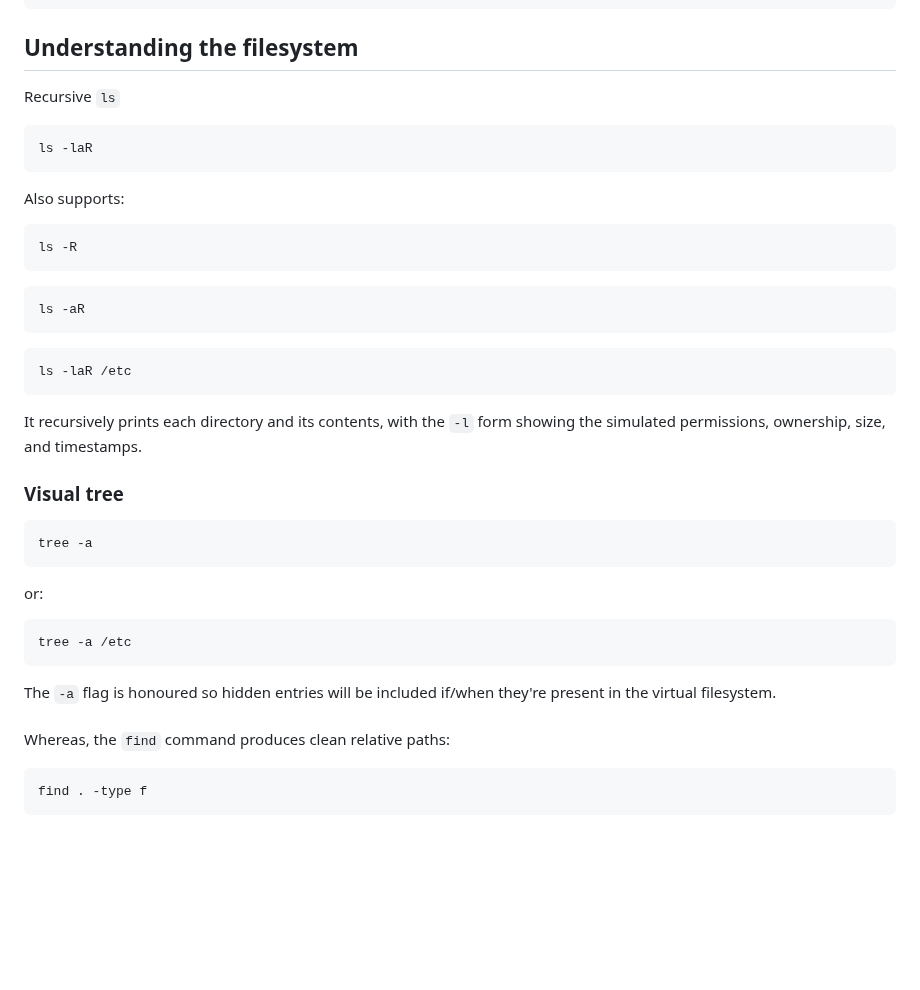
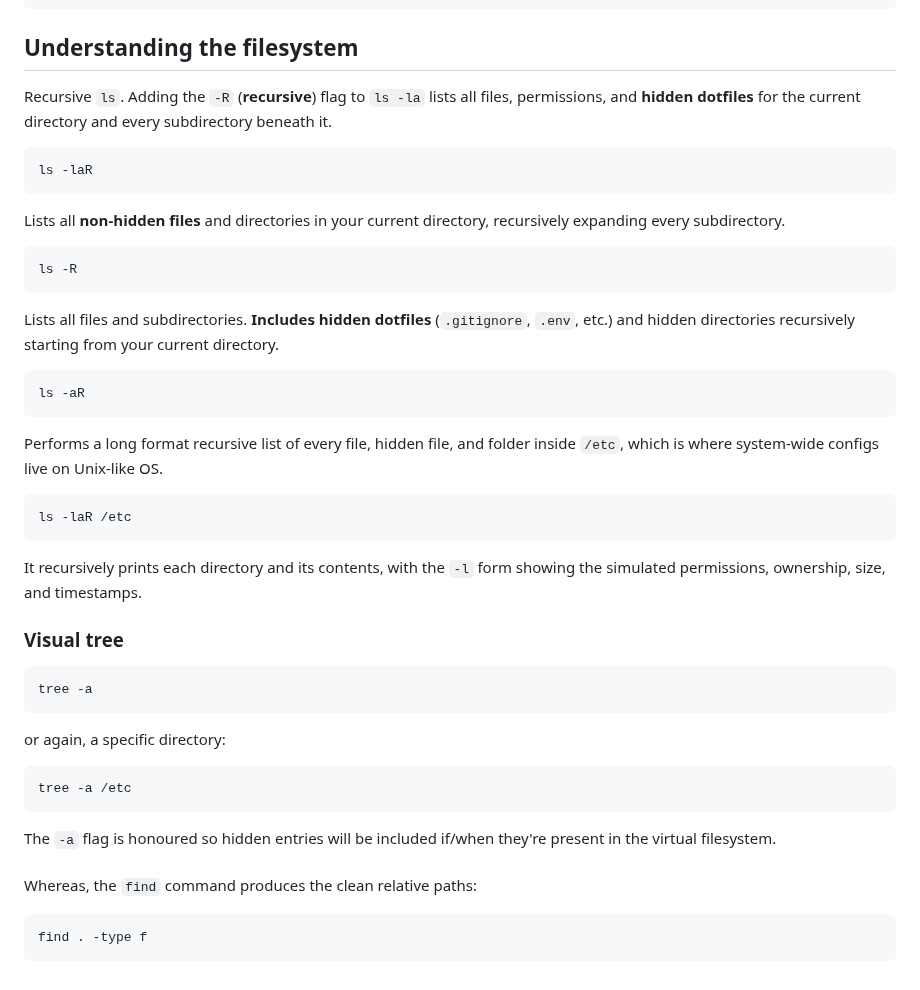
Before and after one commit to ndouglas-edera/my-webernetes-demo, a Markdown page: README.md, the part around the change. Rendered like a GitHub page; blank space fills up the shorter version.

````diff
--- a/README.md
+++ b/README.md
@@ -553,17 +553,19 @@ kubectl logs -n falco -l app.kubernetes.io/name=falco -f
 
 ## Understanding the filesystem
 
-Recursive ```ls```
+Recursive ```ls```. Adding the ```-R``` (**recursive**) flag to ```ls -la``` lists all files, permissions, and **hidden dotfiles** for the current directory and every subdirectory beneath it.
 ```
 ls -laR
 ```
-Also supports:
+Lists all **non-hidden files** and directories in your current directory, recursively expanding every subdirectory.
 ```
 ls -R
 ```
+Lists all files and subdirectories. **Includes hidden dotfiles** (```.gitignore```, ```.env```, etc.) and hidden directories recursively starting from your current directory.
 ```
 ls -aR
 ```
+Performs a long format recursive list of every file, hidden file, and folder inside ```/etc```, which is where system-wide configs live on Unix-like OS.
 ```
 ls -laR /etc
 ```
@@ -574,13 +576,13 @@
 ```
 tree -a
 ```
-or:
+or again, a specific directory:
 ```
 tree -a /etc
 ```
 The ```-a``` flag is honoured so hidden entries will be included if/when they're present in the virtual filesystem.
 <br/><br/>
-Whereas, the ```find``` command produces clean relative paths:
+Whereas, the ```find``` command produces the clean relative paths:
 ```
 find . -type f
 ```
````
